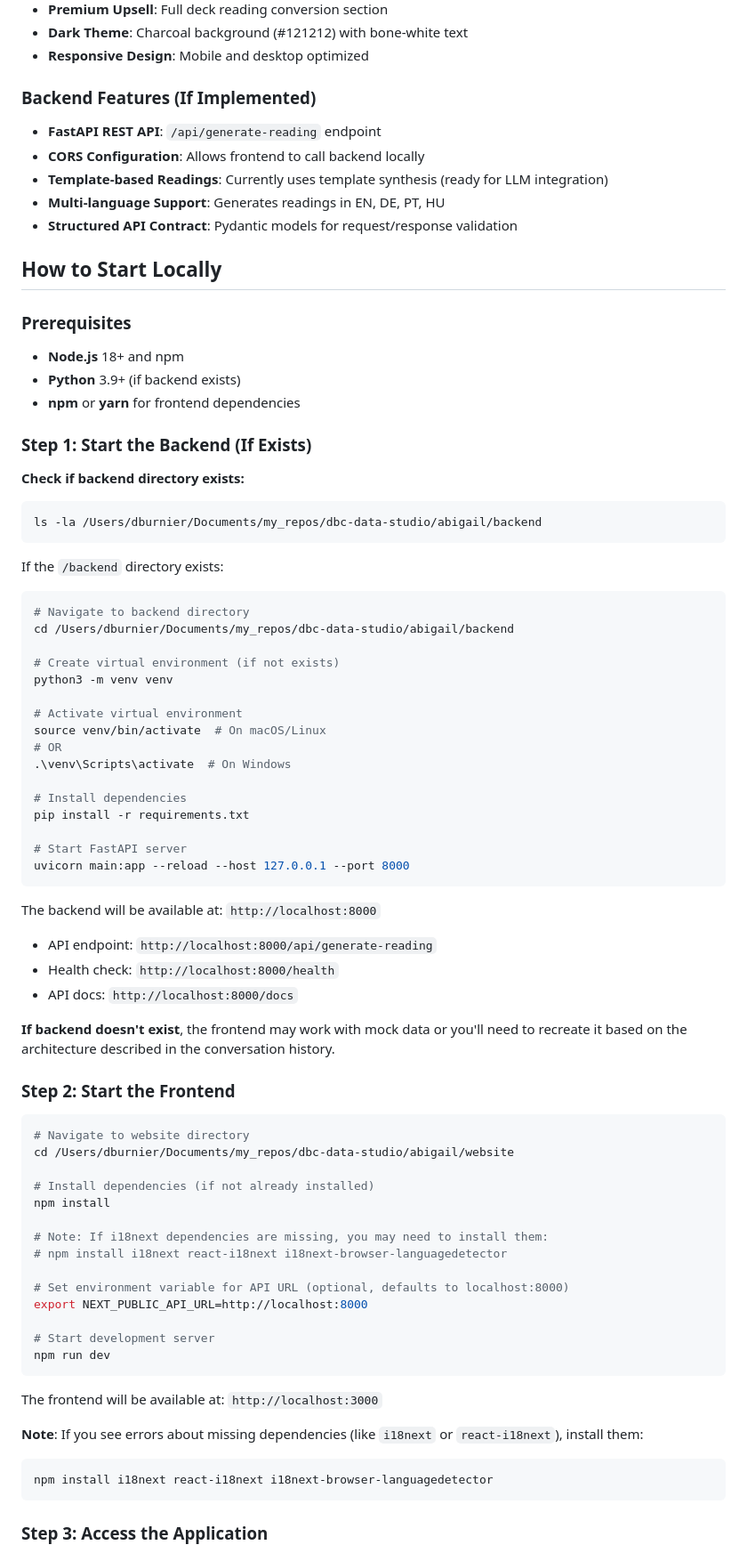
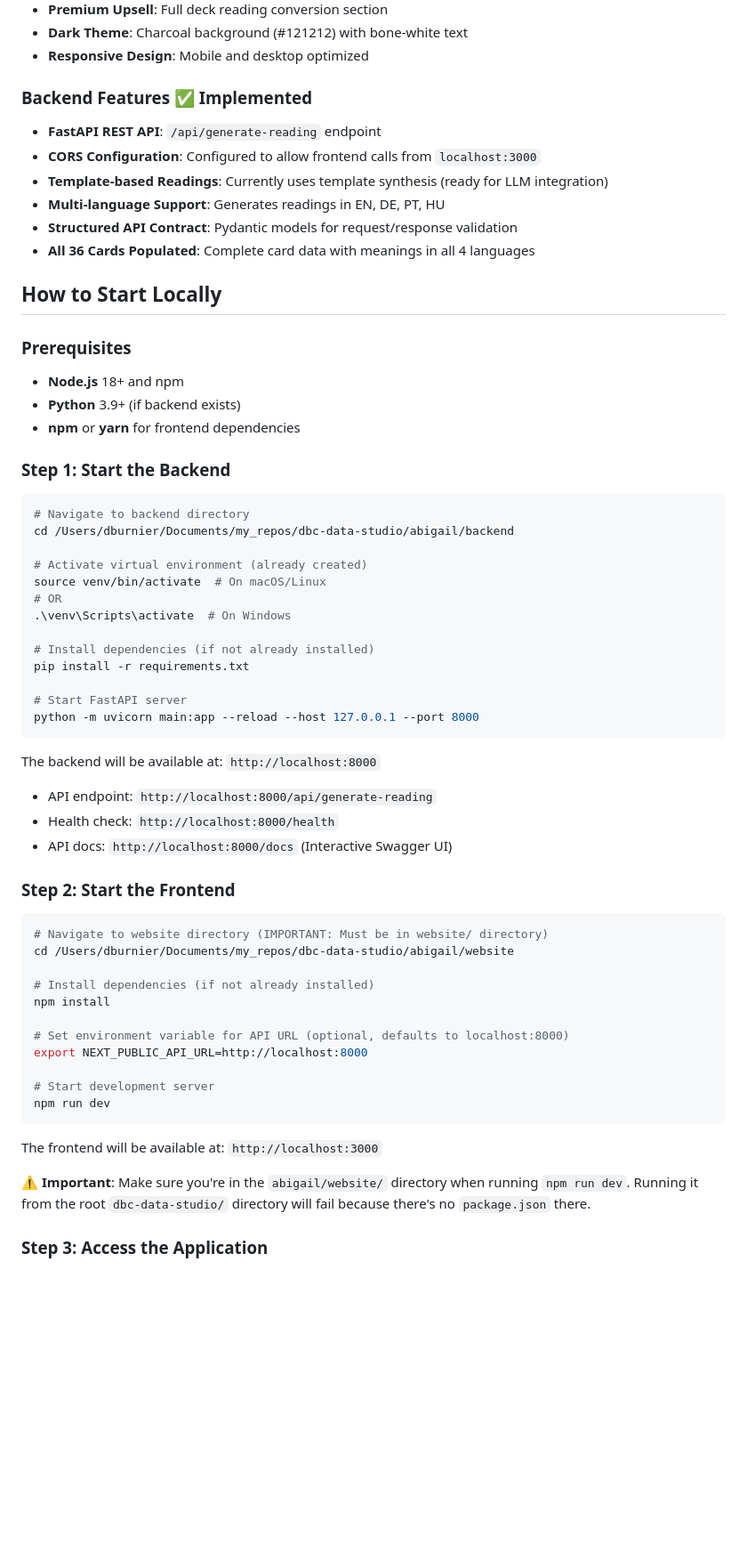
Before and after one commit to burnier/dbc-data-studio, a Markdown page: abigail/README.md, the part around one of its changes. Shown at 89% size. Drawn GitHub-style; blank space fills up the shorter version.

````diff
--- a/abigail/README.md
+++ b/abigail/README.md
@@ -79,12 +103,13 @@ abigail/
 - **Dark Theme**: Charcoal background (#121212) with bone-white text
 - **Responsive Design**: Mobile and desktop optimized
 
-### Backend Features (If Implemented)
+### Backend Features ✅ Implemented
 - **FastAPI REST API**: `/api/generate-reading` endpoint
-- **CORS Configuration**: Allows frontend to call backend locally
+- **CORS Configuration**: Configured to allow frontend calls from `localhost:3000`
 - **Template-based Readings**: Currently uses template synthesis (ready for LLM integration)
 - **Multi-language Support**: Generates readings in EN, DE, PT, HU
 - **Structured API Contract**: Pydantic models for request/response validation
+- **All 36 Cards Populated**: Complete card data with meanings in all 4 languages
 
 ## How to Start Locally
 
@@ -93,52 +118,37 @@ abigail/
 - **Python** 3.9+ (if backend exists)
 - **npm** or **yarn** for frontend dependencies
 
-### Step 1: Start the Backend (If Exists)
-
-**Check if backend directory exists:**
-```bash
-ls -la /Users/dburnier/Documents/my_repos/dbc-data-studio/abigail/backend
-```
-
-If the `/backend` directory exists:
+### Step 1: Start the Backend
 
 ```bash
 # Navigate to backend directory
 cd /Users/dburnier/Documents/my_repos/dbc-data-studio/abigail/backend
 
-# Create virtual environment (if not exists)
-python3 -m venv venv
-
-# Activate virtual environment
+# Activate virtual environment (already created)
 source venv/bin/activate  # On macOS/Linux
 # OR
 .\venv\Scripts\activate  # On Windows
 
-# Install dependencies
+# Install dependencies (if not already installed)
 pip install -r requirements.txt
 
 # Start FastAPI server
-uvicorn main:app --reload --host 127.0.0.1 --port 8000
+python -m uvicorn main:app --reload --host 127.0.0.1 --port 8000
 ```
 
 The backend will be available at: `http://localhost:8000`
 - API endpoint: `http://localhost:8000/api/generate-reading`
 - Health check: `http://localhost:8000/health`
-- API docs: `http://localhost:8000/docs`
-
-**If backend doesn't exist**, the frontend may work with mock data or you'll need to recreate it based on the architecture described in the conversation history.
+- API docs: `http://localhost:8000/docs` (Interactive Swagger UI)
 
 ### Step 2: Start the Frontend
 
 ```bash
-# Navigate to website directory
+# Navigate to website directory (IMPORTANT: Must be in website/ directory)
 cd /Users/dburnier/Documents/my_repos/dbc-data-studio/abigail/website
 
 # Install dependencies (if not already installed)
 npm install
-
-# Note: If i18next dependencies are missing, you may need to install them:
-# npm install i18next react-i18next i18next-browser-languagedetector
 
 # Set environment variable for API URL (optional, defaults to localhost:8000)
 export NEXT_PUBLIC_API_URL=http://localhost:8000
@@ -149,10 +159,7 @@ npm run dev
 
 The frontend will be available at: `http://localhost:3000`
 
-**Note**: If you see errors about missing dependencies (like `i18next` or `react-i18next`), install them:
-```bash
-npm install i18next react-i18next i18next-browser-languagedetector
-```
+**⚠️ Important**: Make sure you're in the `abigail/website/` directory when running `npm run dev`. Running it from the root `dbc-data-studio/` directory will fail because there's no `package.json` there.
 
 ### Step 3: Access the Application
 
````
Also changed, not shown: other parts of abigail/README.md (+57 -25 lines).
